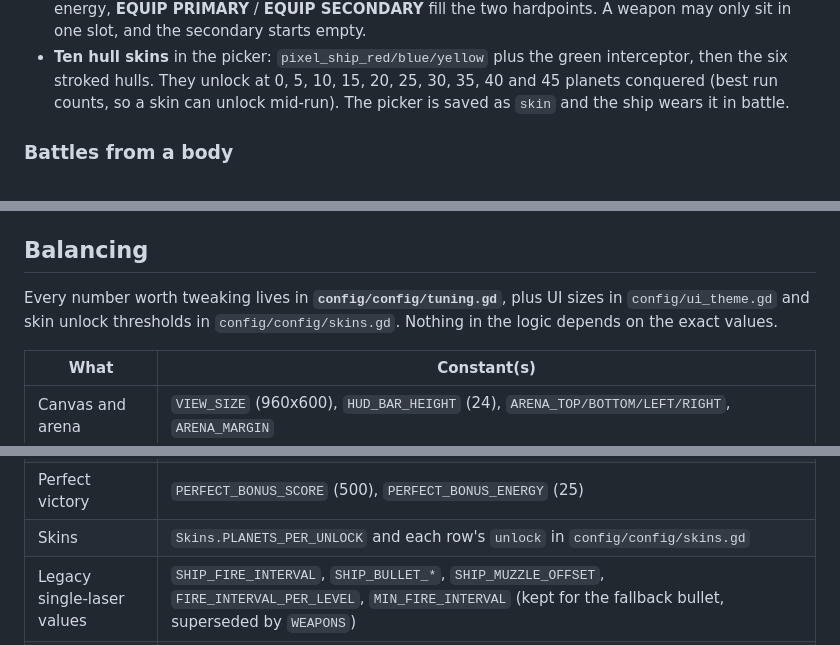
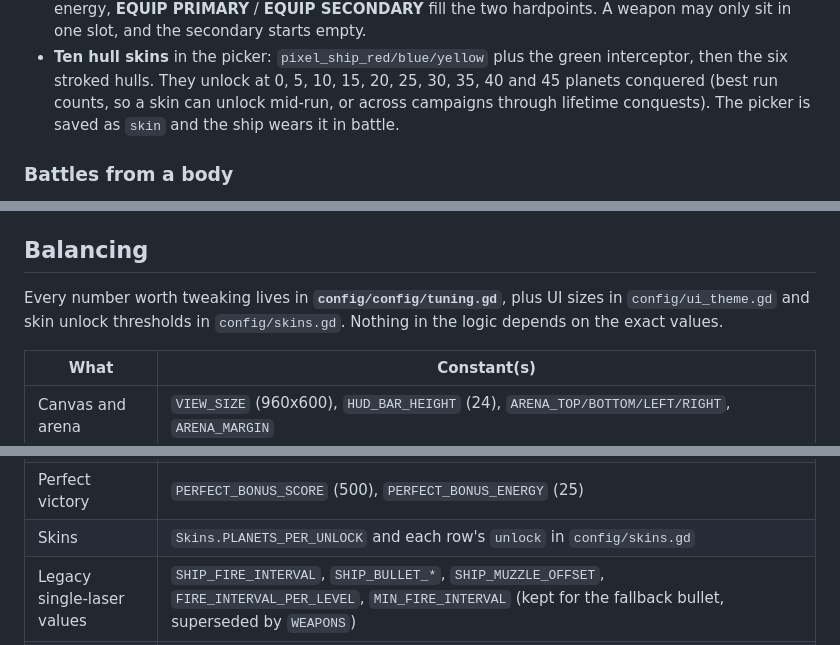
Before and after one commit to Akash-Das26/Astro-Dash2, a Markdown page: README.md, 3 parts joined by grey strips. Rendered like a GitHub page.

Commit message:
Docs: correct the skin milestones and two broken file paths
The hull list promised unlocks up to 45 planets while a minimum galaxy holds 43,
so the README now says what the code does: the best run, the current run and
lifetime conquests all count. Two references pointed at config/config/skins.gd,
a path that does not exist, and the "per-pack credits missing" bullet survived
from stage 19 even though every pack has an author and a license. The test
README gains the two coverage lines this stage added.

```diff
--- a/README.md
+++ b/README.md
@@ -96,7 +96,8 @@ stay in the git-ignored `test_output/`).
 - **Ten hull skins** in the picker: `pixel_ship_red/blue/yellow` plus the green
   interceptor, then the six stroked hulls. They unlock at 0, 5, 10, 15, 20, 25,
   30, 35, 40 and 45 planets conquered (best run counts, so a skin can unlock
-  mid-run). The picker is saved as `skin` and the ship wears it in battle.
+  mid-run, or across campaigns through lifetime conquests). The picker is saved
+  as `skin` and the ship wears it in battle.
 
 ### Battles from a body
 
@@ -369,7 +369,7 @@ no autoload globals, so any script naming `SaveData` fails to compile there.
 ## Balancing
 
 Every number worth tweaking lives in **`config/config/tuning.gd`**, plus UI sizes in
-`config/ui_theme.gd` and skin unlock thresholds in `config/config/skins.gd`. Nothing in the logic
+`config/ui_theme.gd` and skin unlock thresholds in `config/skins.gd`. Nothing in the logic
 depends on the exact values.
 
 | What | Constant(s) |
@@ -393,7 +393,7 @@ depends on the exact values.
 | Effects | `MAX_LIVE_EXPLOSIONS`, `MAX_LIVE_FLOAT_TEXTS`, `EXPLOSION_PARTICLES`, `EXPLOSION_LIFE`, `SHOCKWAVE_LIFE`, `SHOCKWAVE_RADIUS`, `STARFIELD_*` |
 | Upgrades | `UPGRADES` (price is `base_cost + cost_step * level`), `UPGRADE_MAX_LEVEL`, `HULL_LEVELS_PER_STEP` + `HP_PER_HULL_STEP`, `SPEED_PER_LEVEL`, `SHIELD_LEVELS_PER_CHARGE`, `FIRE_LEVELS_PER_DAMAGE`, `FIRE_INTERVAL_PER_LEVEL`, `MIN_FIRE_INTERVAL` |
 | Perfect victory | `PERFECT_BONUS_SCORE` (500), `PERFECT_BONUS_ENERGY` (25) |
-| Skins | `Skins.PLANETS_PER_UNLOCK` and each row's `unlock` in `config/config/skins.gd` |
+| Skins | `Skins.PLANETS_PER_UNLOCK` and each row's `unlock` in `config/skins.gd` |
 | Legacy single-laser values | `SHIP_FIRE_INTERVAL`, `SHIP_BULLET_*`, `SHIP_MUZZLE_OFFSET`, `FIRE_INTERVAL_PER_LEVEL`, `MIN_FIRE_INTERVAL` (kept for the fallback bullet, superseded by `WEAPONS`) |
 | UI scale and fonts | `UITheme.SIZE_*` (including `SIZE_DISPLAY`), `UITheme.COLOR_*`, the font-name hints in `config/ui_theme.gd` and the button/card styleboxes |
 | Galaxy layout | `GALAXY_MAP_SIZE`, `GALAXY_BODY_COUNT_MIN/MAX`, `GALAXY_MIN_SPACING`, `GALAXY_EDGE_MARGIN`, `GALAXY_LINKS_PER_BODY`, `GALAXY_MAX_LINK_LENGTH`, `GALAXY_HOME_ANCHOR`, `GALAXY_TAP_RADIUS`, `GALAXY_PAN_SPEED` |
```
Also changed, not shown: other parts of README.md (+0 -1 lines), 1 other file.
